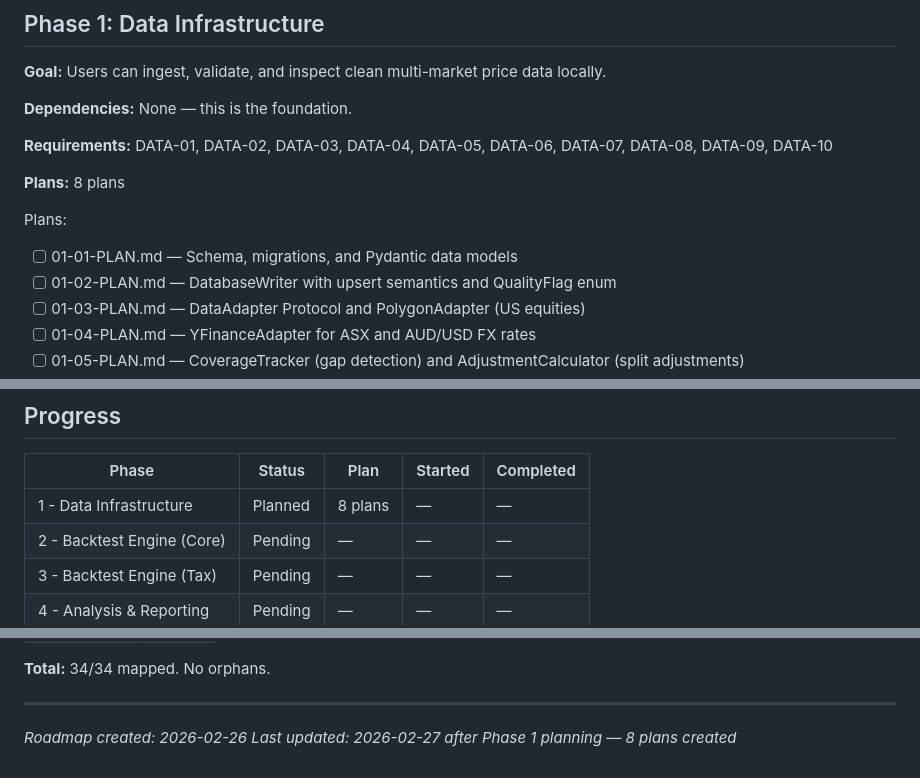
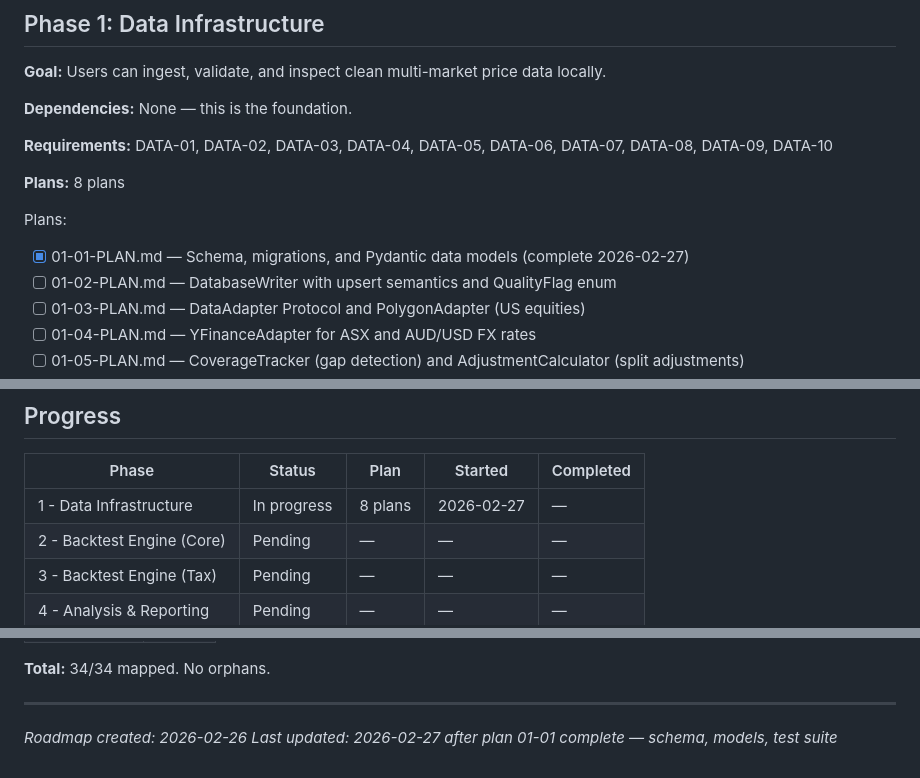
Before and after one commit to thegr4nge/portfolioforge, a Markdown page: .planning/ROADMAP.md, 3 parts joined by grey strips. GitHub-like rendering.

```diff
--- a/.planning/ROADMAP.md
+++ b/.planning/ROADMAP.md
@@ -33,7 +33,7 @@ A 4-layer financial platform built bottom-up: clean market data enables honest b
 **Plans:** 8 plans
 
 Plans:
-- [ ] 01-01-PLAN.md — Schema, migrations, and Pydantic data models
+- [x] 01-01-PLAN.md — Schema, migrations, and Pydantic data models (complete 2026-02-27)
 - [ ] 01-02-PLAN.md — DatabaseWriter with upsert semantics and QualityFlag enum
 - [ ] 01-03-PLAN.md — DataAdapter Protocol and PolygonAdapter (US equities)
 - [ ] 01-04-PLAN.md — YFinanceAdapter for ASX and AUD/USD FX rates
@@ -138,7 +138,7 @@ Plans:
 
 | Phase | Status | Plan | Started | Completed |
 |-------|--------|------|---------|-----------|
-| 1 - Data Infrastructure | Planned | 8 plans | — | — |
+| 1 - Data Infrastructure | In progress | 8 plans | 2026-02-27 | — |
 | 2 - Backtest Engine (Core) | Pending | — | — | — |
 | 3 - Backtest Engine (Tax) | Pending | — | — | — |
 | 4 - Analysis & Reporting | Pending | — | — | — |
@@ -190,4 +190,4 @@ Plans:
 ---
 
 *Roadmap created: 2026-02-26*
-*Last updated: 2026-02-27 after Phase 1 planning — 8 plans created*
+*Last updated: 2026-02-27 after plan 01-01 complete — schema, models, test suite*
```
Also changed, not shown: .planning/STATE.md (+27 -21 lines), 1 other file.
